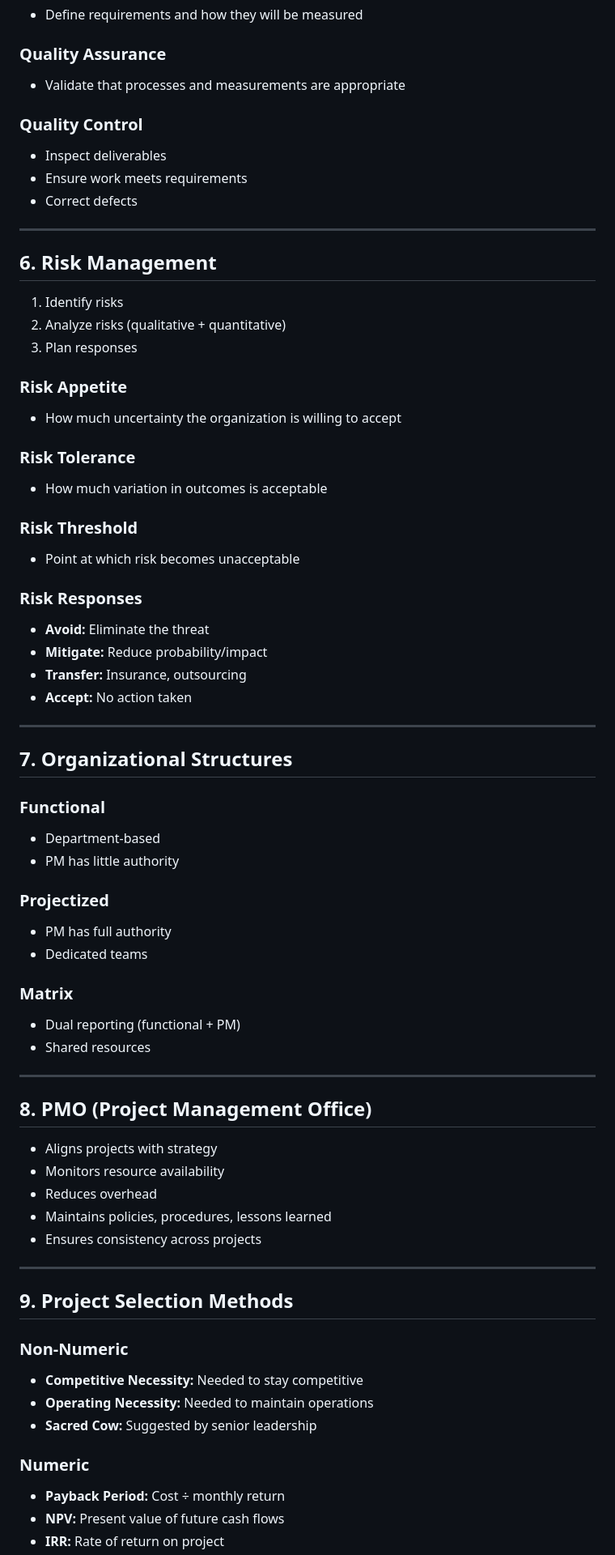
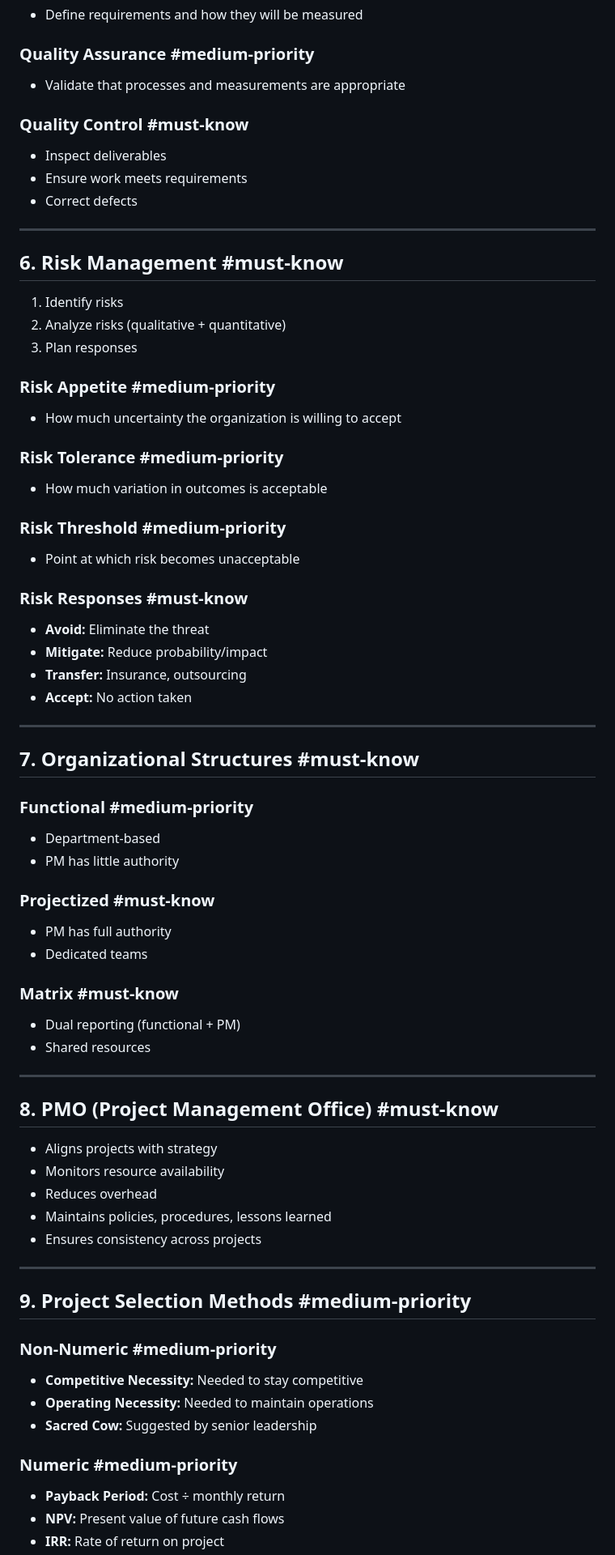
Before and after one commit to testingwgu-bit/c722-practice-test, a Markdown page: concepts/concepts.md, the part around one of its changes. Shown at 81% size. Rendered like a GitHub page.

```diff
--- a/concepts/concepts.md
+++ b/concepts/concepts.md
@@ -63,30 +71,30 @@ A complete, exam‑aligned concept reference based on the C722 OA topics.
 - Define requirements and how they will be measured
 
-### **Quality Assurance**
+### **Quality Assurance** #medium-priority
 - Validate that processes and measurements are appropriate
 
-### **Quality Control**
+### **Quality Control** #must-know
 - Inspect deliverables
 - Ensure work meets requirements
 - Correct defects
 
 ---
 
-## 6. Risk Management
+## 6. Risk Management #must-know
 1. Identify risks
 2. Analyze risks (qualitative + quantitative)
 3. Plan responses
 
-### **Risk Appetite**
+### **Risk Appetite** #medium-priority
 - How much uncertainty the organization is willing to accept
 
-### **Risk Tolerance**
+### **Risk Tolerance** #medium-priority
 - How much variation in outcomes is acceptable
 
-### **Risk Threshold**
+### **Risk Threshold** #medium-priority
 - Point at which risk becomes unacceptable
 
-### **Risk Responses**
+### **Risk Responses** #must-know
 - **Avoid:** Eliminate the threat
 - **Mitigate:** Reduce probability/impact
 - **Transfer:** Insurance, outsourcing
@@ -94,22 +102,22 @@ A complete, exam‑aligned concept reference based on the C722 OA topics.
 
 ---
 
-## 7. Organizational Structures
-### **Functional**
+## 7. Organizational Structures #must-know
+### **Functional** #medium-priority
 - Department‑based
 - PM has little authority
 
-### **Projectized**
+### **Projectized** #must-know
 - PM has full authority
 - Dedicated teams
 
-### **Matrix**
+### **Matrix** #must-know
 - Dual reporting (functional + PM)
 - Shared resources
 
 ---
 
-## 8. PMO (Project Management Office)
+## 8. PMO (Project Management Office) #must-know
 - Aligns projects with strategy
 - Monitors resource availability
 - Reduces overhead
@@ -118,13 +126,13 @@ A complete, exam‑aligned concept reference based on the C722 OA topics.
 
 ---
 
-## 9. Project Selection Methods
-### **Non‑Numeric**
+## 9. Project Selection Methods #medium-priority
+### **Non‑Numeric** #medium-priority
 - **Competitive Necessity:** Needed to stay competitive
 - **Operating Necessity:** Needed to maintain operations
 - **Sacred Cow:** Suggested by senior leadership
 
-### **Numeric**
+### **Numeric** #medium-priority
 - **Payback Period:** Cost ÷ monthly return
 - **NPV:** Present value of future cash flows
 - **IRR:** Rate of return on project
```
Also changed, not shown: other parts of concepts/concepts.md (+34 -26 lines).
